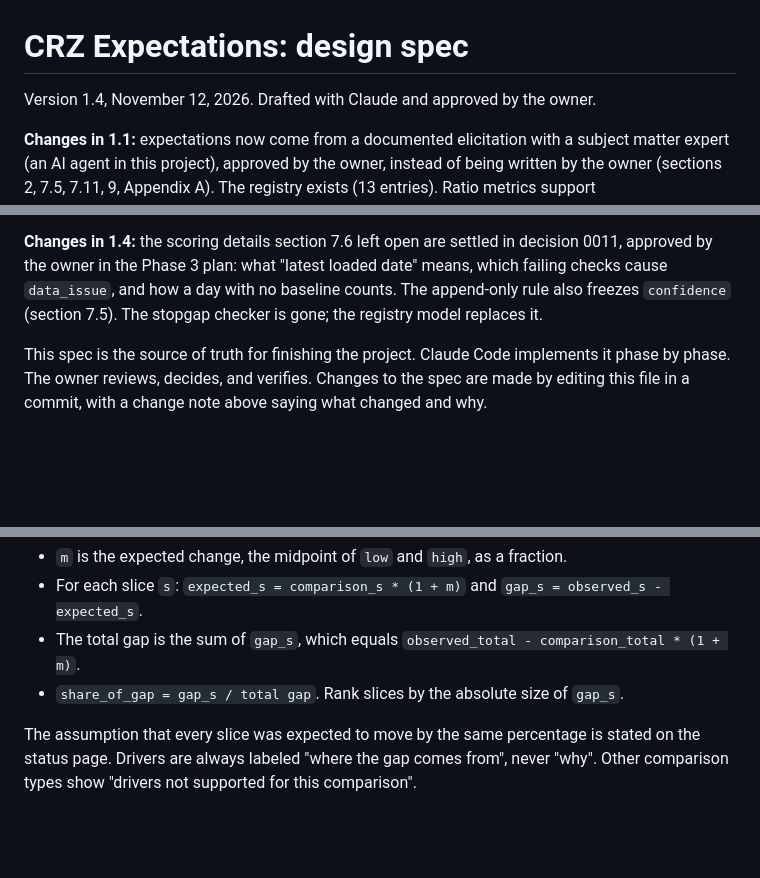
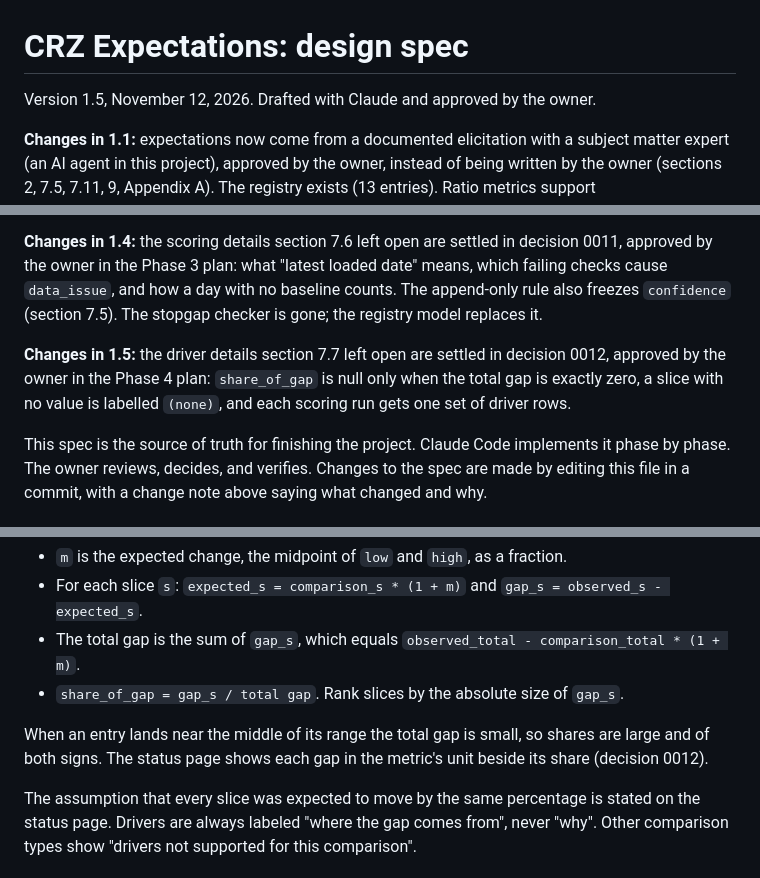
Before and after one commit to bobby-101010/crz-expectations, a Markdown page: docs/SPEC.md, 3 parts joined by grey strips. GitHub-like rendering; blank space fills up the shorter version.

Commit message:
Record the driver details and first results (decision 0012, spec 1.5)
Co-Authored-By: Claude Fable 5.2 <noreply@anthropic.com>

```diff
--- a/docs/SPEC.md
+++ b/docs/SPEC.md
@@ -1,6 +1,6 @@
 # CRZ Expectations: design spec
 
-Version 1.4, November 12, 2026. Drafted with Claude and approved by the owner.
+Version 1.5, November 12, 2026. Drafted with Claude and approved by the owner.
 
 **Changes in 1.1:** expectations now come from a documented elicitation with a subject matter expert (an AI agent in this project), approved by the owner, instead of being written by the owner (sections 2, 7.5, 7.11, 9, Appendix A). The registry exists (13 entries). Ratio metrics support `change_vs_period`. Baselines use exact percentiles. Vehicle classes use canonical labels.
 
@@ -9,6 +9,8 @@ Version 1.4, November 12, 2026. Drafted with Claude and approved by the owner.
 **Changes in 1.3:** Phase 2 found what the sources actually hold, and the owner approved these in the Phase 2 plan. The metric catalog is written in Phase 2, not Phase 3, because the baselines job depends on it (section 10). Zone membership is joined by id, since the MTA's zone list uses TLC location ids (sections 6 and 13, decision 0008). The entries data keeps the source's repeated hour at the end of daylight saving, and all six vehicle classes have canonical names (sections 6 and 7.4, decision 0009). The open details of the baseline method are settled (section 6, decision 0010).
 
 **Changes in 1.4:** the scoring details section 7.6 left open are settled in decision 0011, approved by the owner in the Phase 3 plan: what "latest loaded date" means, which failing checks cause `data_issue`, and how a day with no baseline counts. The append-only rule also freezes `confidence` (section 7.5). The stopgap checker is gone; the registry model replaces it.
+
+**Changes in 1.5:** the driver details section 7.7 left open are settled in decision 0012, approved by the owner in the Phase 4 plan: `share_of_gap` is null only when the total gap is exactly zero, a slice with no value is labelled `(none)`, and each scoring run gets one set of driver rows.
 
 This spec is the source of truth for finishing the project. Claude Code implements it phase by phase. The owner reviews, decides, and verifies. Changes to the spec are made by editing this file in a commit, with a change note above saying what changed and why.
 
@@ -385,6 +387,8 @@ Drivers are computed for `change_vs_period` verdicts that are `held`, `violated_
 - The total gap is the sum of `gap_s`, which equals `observed_total - comparison_total * (1 + m)`.
 - `share_of_gap = gap_s / total gap`. Rank slices by the absolute size of `gap_s`.
 
+When an entry lands near the middle of its range the total gap is small, so shares are large and of both signs. The status page shows each gap in the metric's unit beside its share (decision 0012).
+
 The assumption that every slice was expected to move by the same percentage is stated on the status page. Drivers are always labeled "where the gap comes from", never "why". Other comparison types show "drivers not supported for this comparison".
 
 ### 7.8 Status page (`site/`)
```
Also changed, not shown: docs/decisions/0012-driver-details.md (added, +34 -0 lines).
